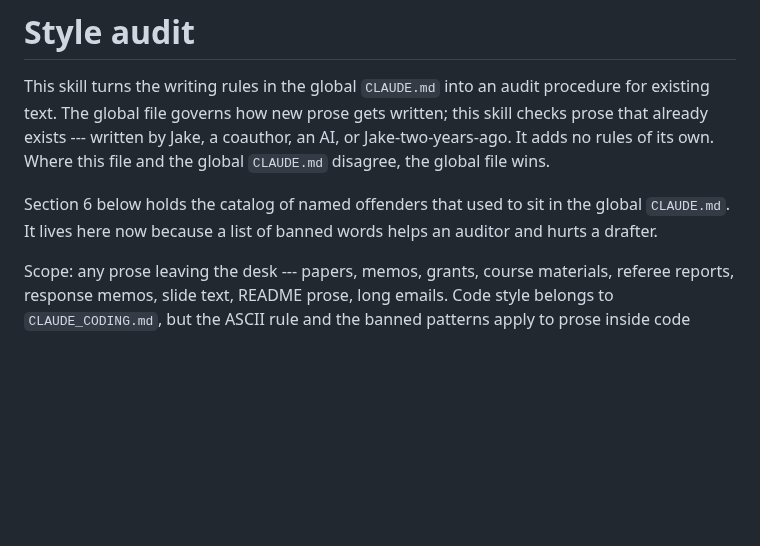
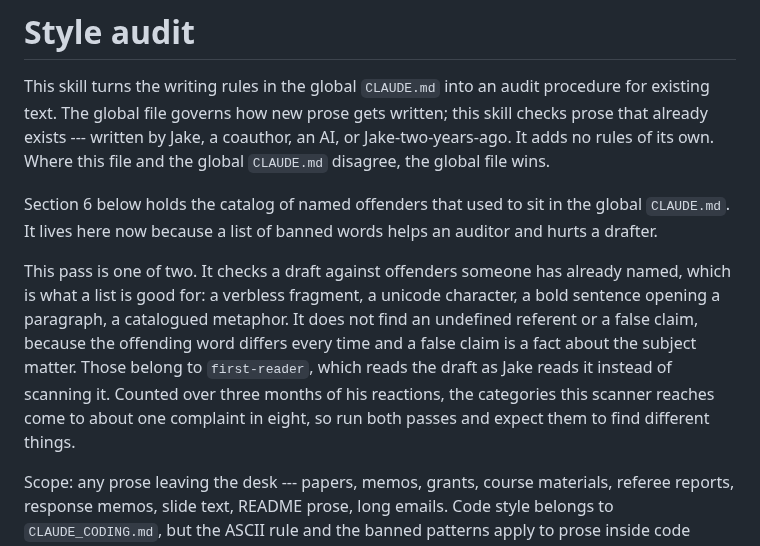
Before and after one commit to bowers-illinois-edu/ai_workflow, a Markdown page: skills/style-audit/SKILL.md, the part around the change. Rendered like a GitHub page; blank space fills up the shorter version.

```diff
--- a/skills/style-audit/SKILL.md
+++ b/skills/style-audit/SKILL.md
@@ -14,6 +14,16 @@ this file and the global `CLAUDE.md` disagree, the global file wins.
 Section 6 below holds the catalog of named offenders that used to sit in the
 global `CLAUDE.md`. It lives here now because a list of banned words helps an
 auditor and hurts a drafter.
+
+This pass is one of two. It checks a draft against offenders someone has
+already named, which is what a list is good for: a verbless fragment, a
+unicode character, a bold sentence opening a paragraph, a catalogued
+metaphor. It does not find an undefined referent or a false claim, because
+the offending word differs every time and a false claim is a fact about the
+subject matter. Those belong to `first-reader`, which reads the draft as Jake
+reads it instead of scanning it. Counted over three months of his reactions,
+the categories this scanner reaches come to about one complaint in eight, so
+run both passes and expect them to find different things.
 
 Scope: any prose leaving the desk --- papers, memos, grants, course
 materials, referee reports, response memos, slide text, README prose, long
```
Also changed, not shown: CLAUDE.md (+1 -1 lines), README.md (+8 -1 lines).
